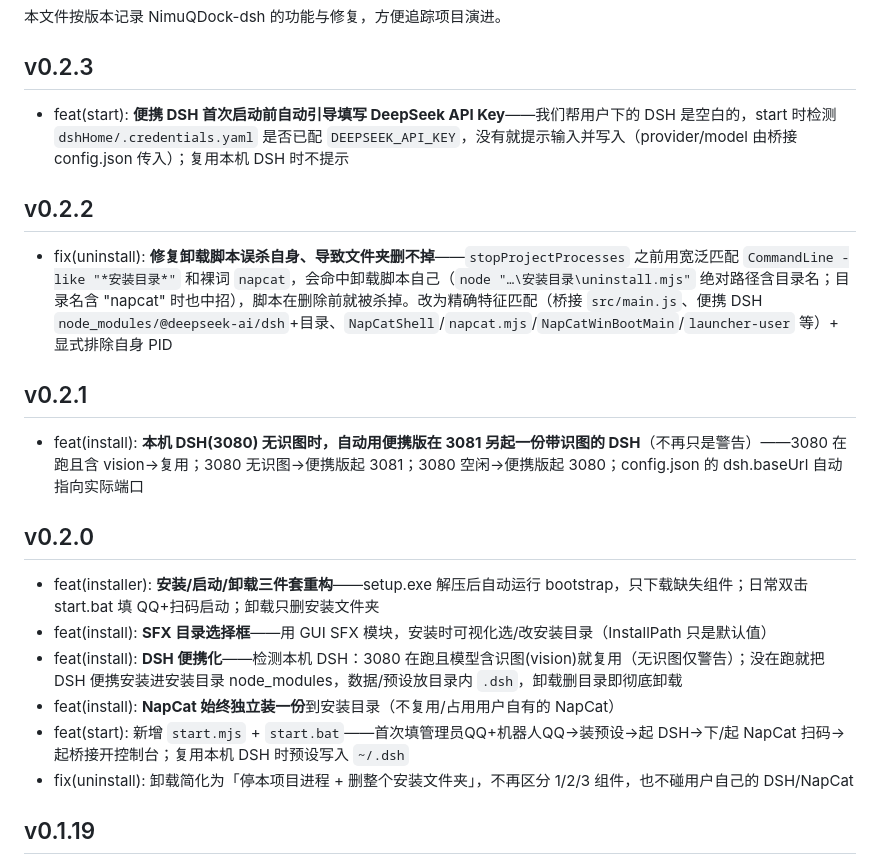
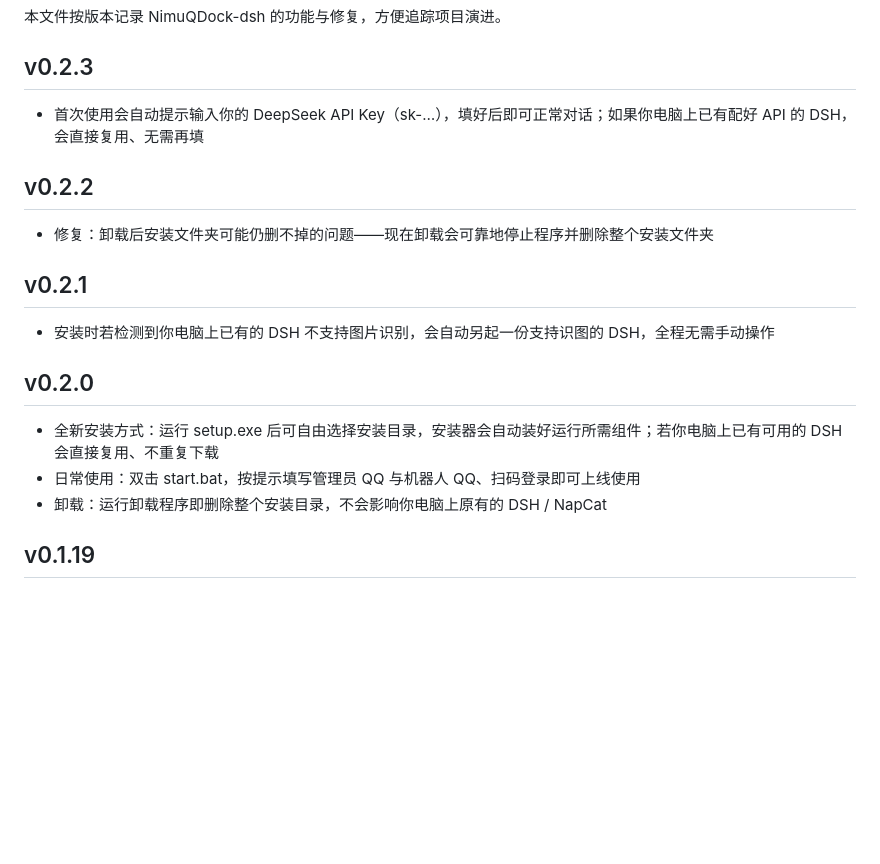
Before and after one commit to NimuStudio/NimuQDock-dsh, a Markdown page: CHANGELOG.md, the part around the change. Drawn GitHub-style; blank space fills up the shorter version.

Commit message:
docs(changelog): v0.2.0-v0.2.3 条目改为面向用户的口吻（去掉内部实现描述）

```diff
--- a/CHANGELOG.md
+++ b/CHANGELOG.md
@@ -4,24 +4,21 @@
 
 ## v0.2.3
 
-- feat(start): **便携 DSH 首次启动前自动引导填写 DeepSeek API Key**——我们帮用户下的 DSH 是空白的，start 时检测 `dshHome/.credentials.yaml` 是否已配 `DEEPSEEK_API_KEY`，没有就提示输入并写入（provider/model 由桥接 config.json 传入）；复用本机 DSH 时不提示
+- 首次使用会自动提示输入你的 DeepSeek API Key（sk-…），填好后即可正常对话；如果你电脑上已有配好 API 的 DSH，会直接复用、无需再填
 
 ## v0.2.2
 
-- fix(uninstall): **修复卸载脚本误杀自身、导致文件夹删不掉**——`stopProjectProcesses` 之前用宽泛匹配 `CommandLine -like "*安装目录*"` 和裸词 `napcat`，会命中卸载脚本自己（`node "…\安装目录\uninstall.mjs"` 绝对路径含目录名；目录名含 "napcat" 时也中招），脚本在删除前就被杀掉。改为精确特征匹配（桥接 `src/main.js`、便携 DSH `node_modules/@deepseek-ai/dsh`+目录、`NapCatShell`/`napcat.mjs`/`NapCatWinBootMain`/`launcher-user` 等）+ 显式排除自身 PID
+- 修复：卸载后安装文件夹可能仍删不掉的问题——现在卸载会可靠地停止程序并删除整个安装文件夹
 
 ## v0.2.1
 
-- feat(install): **本机 DSH(3080) 无识图时，自动用便携版在 3081 另起一份带识图的 DSH**（不再只是警告）——3080 在跑且含 vision→复用；3080 无识图→便携版起 3081；3080 空闲→便携版起 3080；config.json 的 dsh.baseUrl 自动指向实际端口
+- 安装时若检测到你电脑上已有的 DSH 不支持图片识别，会自动另起一份支持识图的 DSH，全程无需手动操作
 
 ## v0.2.0
 
-- feat(installer): **安装/启动/卸载三件套重构**——setup.exe 解压后自动运行 bootstrap，只下载缺失组件；日常双击 start.bat 填 QQ+扫码启动；卸载只删安装文件夹
-- feat(install): **SFX 目录选择框**——用 GUI SFX 模块，安装时可视化选/改安装目录（InstallPath 只是默认值）
-- feat(install): **DSH 便携化**——检测本机 DSH：3080 在跑且模型含识图(vision)就复用（无识图仅警告）；没在跑就把 DSH 便携安装进安装目录 node_modules，数据/预设放目录内 `.dsh`，卸载删目录即彻底卸载
-- feat(install): **NapCat 始终独立装一份**到安装目录（不复用/占用用户自有的 NapCat）
-- feat(start): 新增 `start.mjs` + `start.bat`——首次填管理员QQ+机器人QQ→装预设→起 DSH→下/起 NapCat 扫码→起桥接开控制台；复用本机 DSH 时预设写入 `~/.dsh`
-- fix(uninstall): 卸载简化为「停本项目进程 + 删整个安装文件夹」，不再区分 1/2/3 组件，也不碰用户自己的 DSH/NapCat
+- 全新安装方式：运行 setup.exe 后可自由选择安装目录，安装器会自动装好运行所需组件；若你电脑上已有可用的 DSH 会直接复用、不重复下载
+- 日常使用：双击 start.bat，按提示填写管理员 QQ 与机器人 QQ、扫码登录即可上线使用
+- 卸载：运行卸载程序即删除整个安装目录，不会影响你电脑上原有的 DSH / NapCat
 
 ## v0.1.19
 
```
